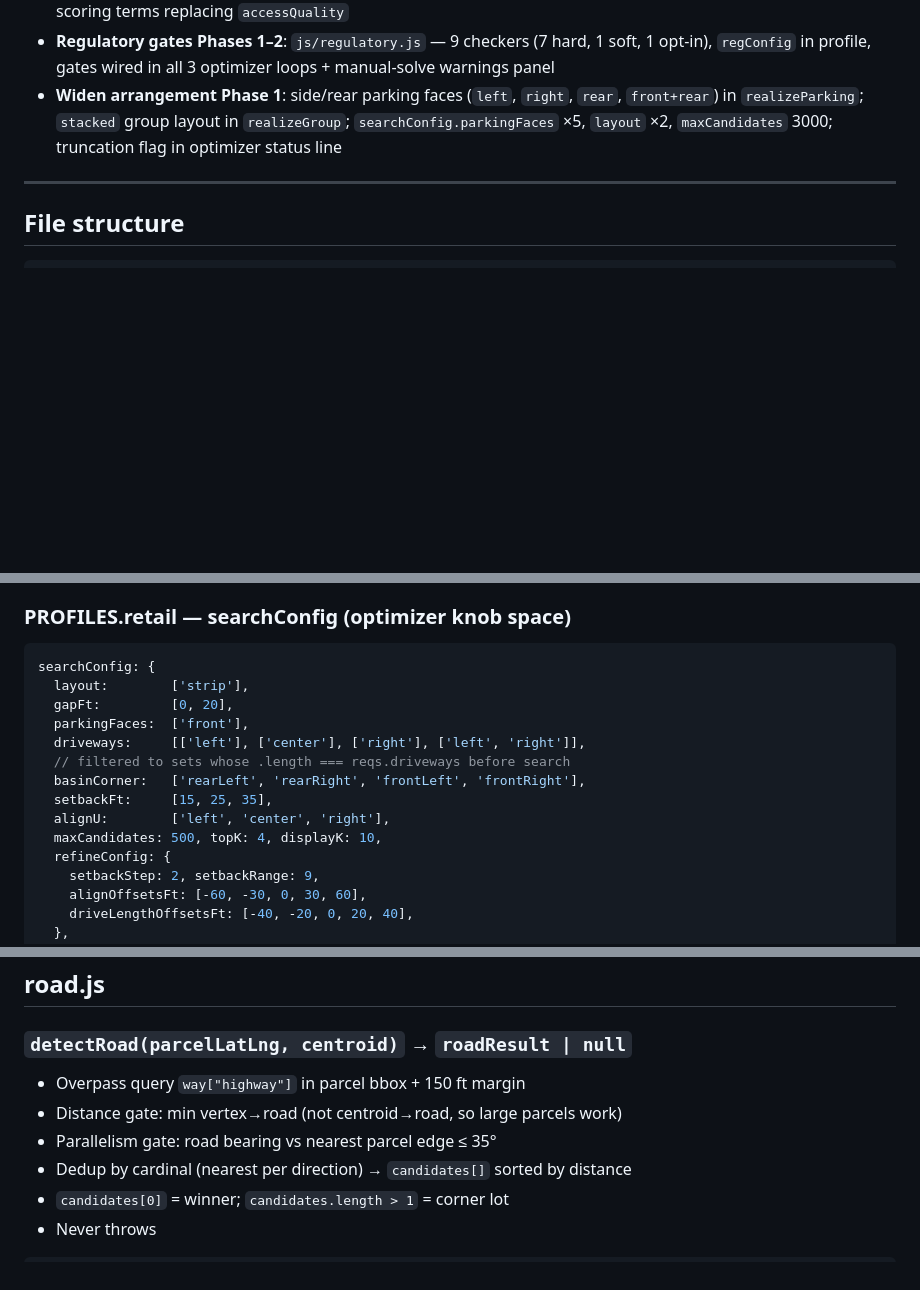
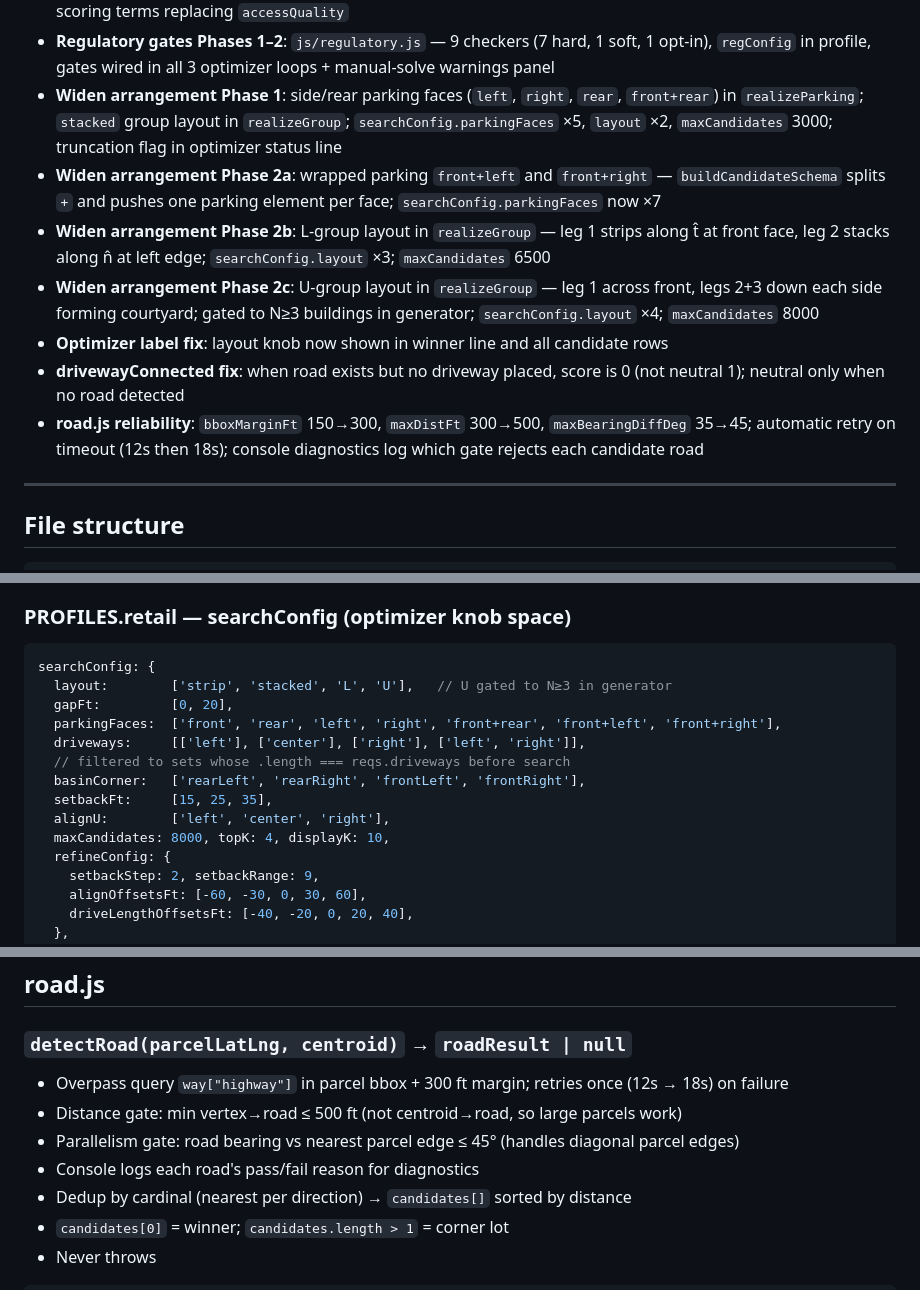
Before and after one commit to markyparkyphm/site-plan, a Markdown page: markdow/SUMMARY.md, 3 parts joined by grey strips. Rendered like a GitHub page; blank space fills up the shorter version.

Commit message:
Update SUMMARY.md: Widen Phase 2a/2b/2c, road.js, searchConfig
Co-Authored-By: Claude Sonnet 4.6 <noreply@anthropic.com>

````diff
--- a/markdow/SUMMARY.md
+++ b/markdow/SUMMARY.md
@@ -17,6 +17,12 @@ Browser-based civil site-planning tool. User draws a parcel on a satellite map,
 - Driveway length knob + scoring: functional vTarget, knob priority chain, `drivewayConnected` + `drivewayLength` scoring terms replacing `accessQuality`
 - **Regulatory gates Phases 1–2**: `js/regulatory.js` — 9 checkers (7 hard, 1 soft, 1 opt-in), `regConfig` in profile, gates wired in all 3 optimizer loops + manual-solve warnings panel
 - **Widen arrangement Phase 1**: side/rear parking faces (`left`, `right`, `rear`, `front+rear`) in `realizeParking`; `stacked` group layout in `realizeGroup`; `searchConfig.parkingFaces` ×5, `layout` ×2, `maxCandidates` 3000; truncation flag in optimizer status line
+- **Widen arrangement Phase 2a**: wrapped parking `front+left` and `front+right` — `buildCandidateSchema` splits `+` and pushes one parking element per face; `searchConfig.parkingFaces` now ×7
+- **Widen arrangement Phase 2b**: L-group layout in `realizeGroup` — leg 1 strips along t̂ at front face, leg 2 stacks along n̂ at left edge; `searchConfig.layout` ×3; `maxCandidates` 6500
+- **Widen arrangement Phase 2c**: U-group layout in `realizeGroup` — leg 1 across front, legs 2+3 down each side forming courtyard; gated to N≥3 buildings in generator; `searchConfig.layout` ×4; `maxCandidates` 8000
+- **Optimizer label fix**: layout knob now shown in winner line and all candidate rows
+- **drivewayConnected fix**: when road exists but no driveway placed, score is 0 (not neutral 1); neutral only when no road detected
+- **road.js reliability**: `bboxMarginFt` 150→300, `maxDistFt` 300→500, `maxBearingDiffDeg` 35→45; automatic retry on timeout (12s then 18s); console diagnostics log which gate rejects each candidate road
 
 ---
 
@@ -139,15 +145,15 @@ drivewayLengthFalloff: 0.5, gapFt: 10,
 ### PROFILES.retail — searchConfig (optimizer knob space)
 ```javascript
 searchConfig: {
-  layout:        ['strip'],
+  layout:        ['strip', 'stacked', 'L', 'U'],   // U gated to N≥3 in generator
   gapFt:         [0, 20],
-  parkingFaces:  ['front'],
+  parkingFaces:  ['front', 'rear', 'left', 'right', 'front+rear', 'front+left', 'front+right'],
   driveways:     [['left'], ['center'], ['right'], ['left', 'right']],
   // filtered to sets whose .length === reqs.driveways before search
   basinCorner:   ['rearLeft', 'rearRight', 'frontLeft', 'frontRight'],
   setbackFt:     [15, 25, 35],
   alignU:        ['left', 'center', 'right'],
-  maxCandidates: 500, topK: 4, displayK: 10,
+  maxCandidates: 8000, topK: 4, displayK: 10,
   refineConfig: {
     setbackStep: 2, setbackRange: 9,
     alignOffsetsFt: [-60, -30, 0, 30, 60],
@@ -313,9 +319,10 @@ Returns `{ setbackFt?, clearanceFt?, basinCorner?, orientationPreference?, front
 ## road.js
 
 ### `detectRoad(parcelLatLng, centroid)` → `roadResult | null`
-- Overpass query `way["highway"]` in parcel bbox + 150 ft margin
-- Distance gate: min vertex→road (not centroid→road, so large parcels work)
-- Parallelism gate: road bearing vs nearest parcel edge ≤ 35°
+- Overpass query `way["highway"]` in parcel bbox + 300 ft margin; retries once (12s → 18s) on failure
+- Distance gate: min vertex→road ≤ 500 ft (not centroid→road, so large parcels work)
+- Parallelism gate: road bearing vs nearest parcel edge ≤ 45° (handles diagonal parcel edges)
+- Console logs each road's pass/fail reason for diagnostics
 - Dedup by cardinal (nearest per direction) → `candidates[]` sorted by distance
 - `candidates[0]` = winner; `candidates.length > 1` = corner lot
 - Never throws
````
Also changed, not shown: other parts of markdow/SUMMARY.md (+2 -1 lines).
